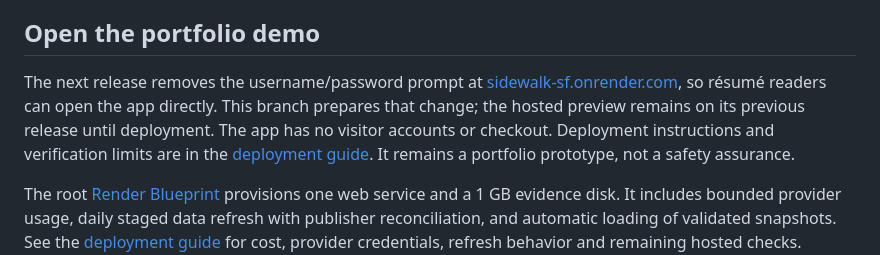
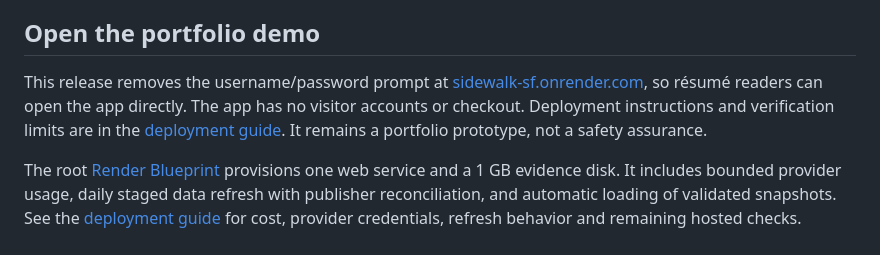
Before and after one commit to teddyhurley/sidewalk-sf, a Markdown page: README.md, the part around the change. Rendered like a GitHub page.

```diff
--- a/README.md
+++ b/README.md
@@ -8,7 +8,7 @@ The configured app opens in **Live routing** by default, with the address form e
 
 ## Open the portfolio demo
 
-The next release removes the username/password prompt at [sidewalk-sf.onrender.com](https://sidewalk-sf.onrender.com), so résumé readers can open the app directly. This branch prepares that change; the hosted preview remains on its previous release until deployment. The app has no visitor accounts or checkout. Deployment instructions and verification limits are in the [deployment guide](docs/DEPLOYMENT.md). It remains a portfolio prototype, not a safety assurance.
+This release removes the username/password prompt at [sidewalk-sf.onrender.com](https://sidewalk-sf.onrender.com), so résumé readers can open the app directly. The app has no visitor accounts or checkout. Deployment instructions and verification limits are in the [deployment guide](docs/DEPLOYMENT.md). It remains a portfolio prototype, not a safety assurance.
 
 The root [Render Blueprint](render.yaml) provisions one web service and a 1 GB evidence disk. It includes bounded provider usage, daily staged data refresh with publisher reconciliation, and automatic loading of validated snapshots. See the [deployment guide](docs/DEPLOYMENT.md) for cost, provider credentials, refresh behavior and remaining hosted checks. Creating the service incurs hosting charges; local use remains available.
 
```
Also changed, not shown: docs/DEPLOYMENT.md (+1 -1 lines).
